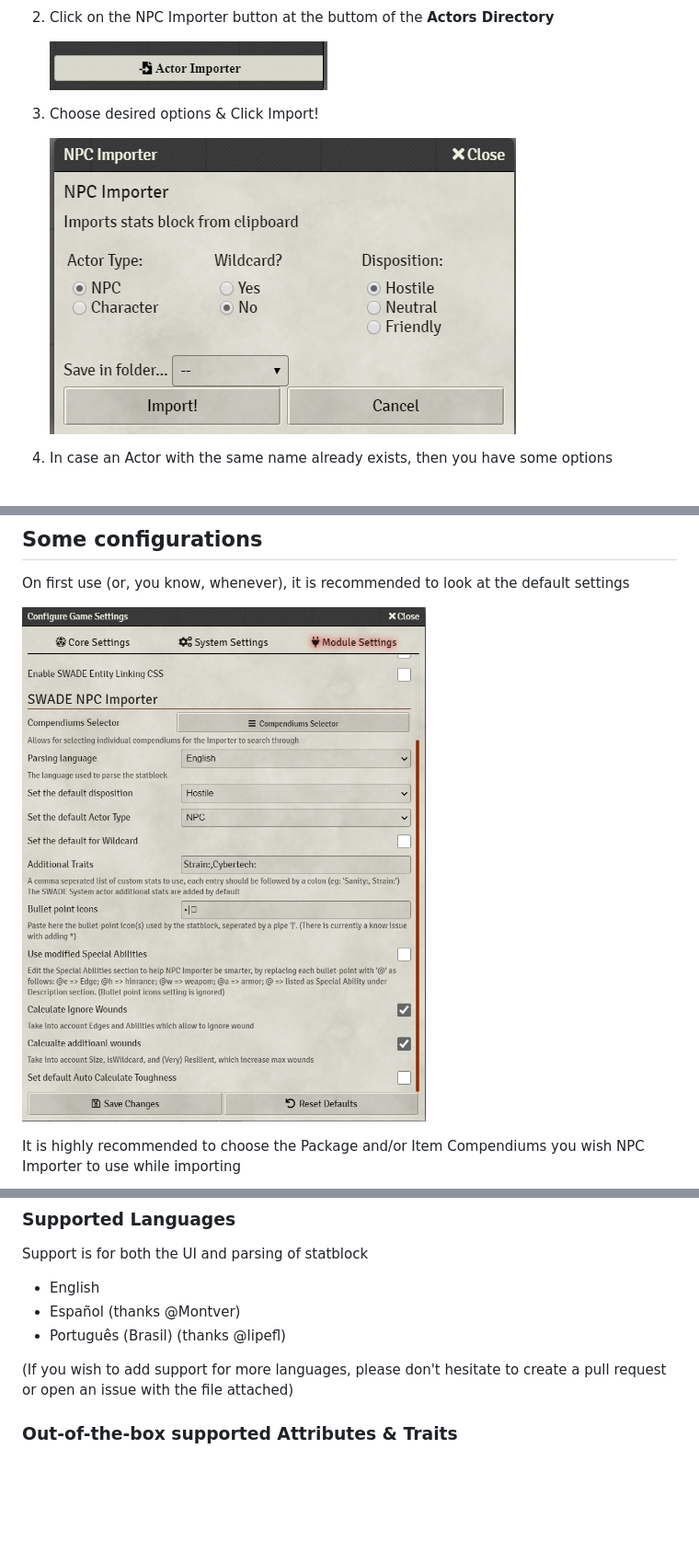
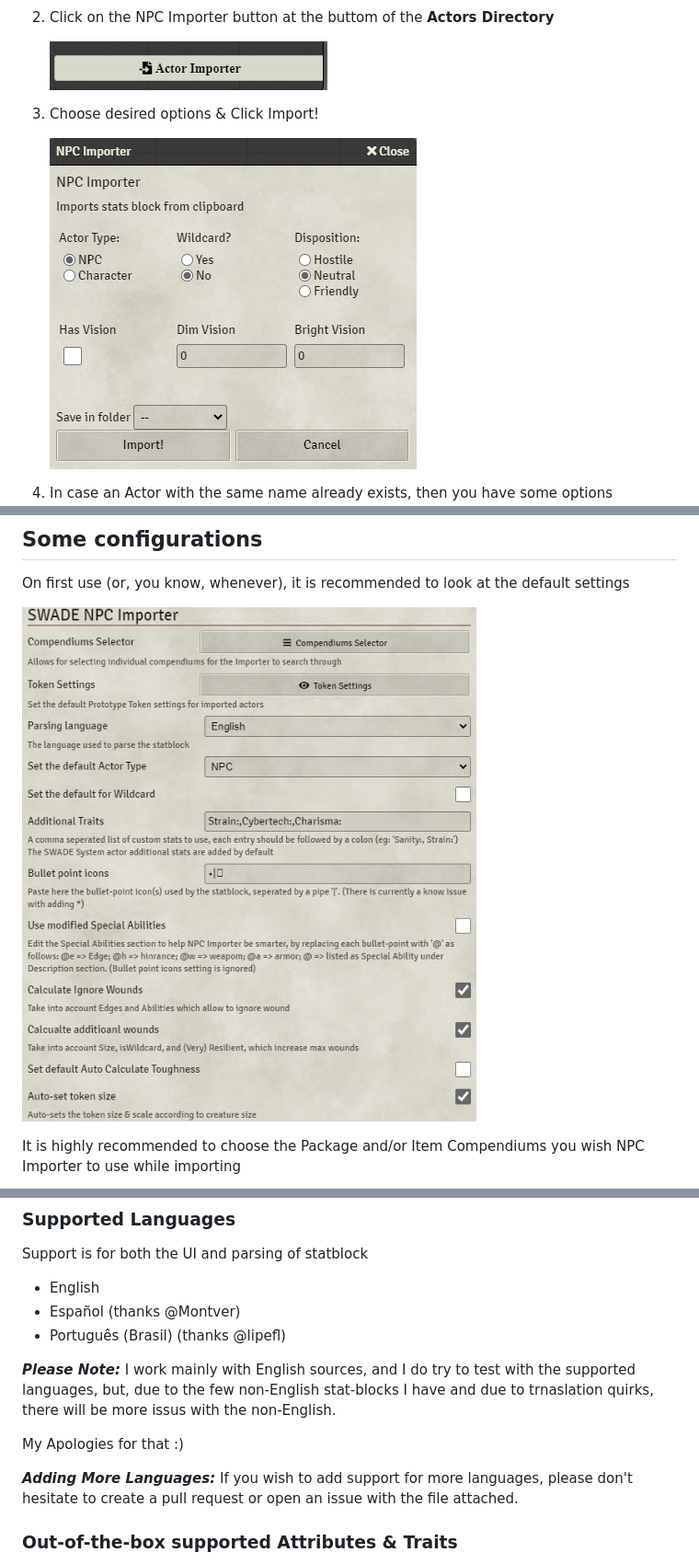
Before and after one commit to arnonram/swade-npc-importer, a Markdown page: README.md, 3 parts joined by grey strips. Shown: that part at 92% size. Rendered like a GitHub page; pictures changed too: readme_images/ActorImportDialogue.png, readme_images/NpcImporterSettings.png; blank space fills up the shorter version.

```diff
--- a/README.md
+++ b/README.md
@@ -50,7 +54,11 @@ Support is for both the UI and parsing of statblock
 - Español (thanks @Montver)
 - Português (Brasil) (thanks @lipefl)
 
-(If you wish to add support for more languages, please don't hesitate to create a pull request or open an issue with the file attached)
+***Please Note:*** I work mainly with English sources, and I do try to test with the supported languages, but, due to the few non-English stat-blocks I have and due to trnaslation quirks, there will be more issus with the non-English.
+
+My Apologies for that :)
+
+***Adding More Languages:*** If you wish to add support for more languages, please don't hesitate to create a pull request or open an issue with the file attached.
 
 ### Out-of-the-box supported Attributes & Traits
 
```
Also changed, not shown: other parts of README.md (+4 -0 lines), readme_images/NpcImporterSettingsTokenSettings.png (added).
